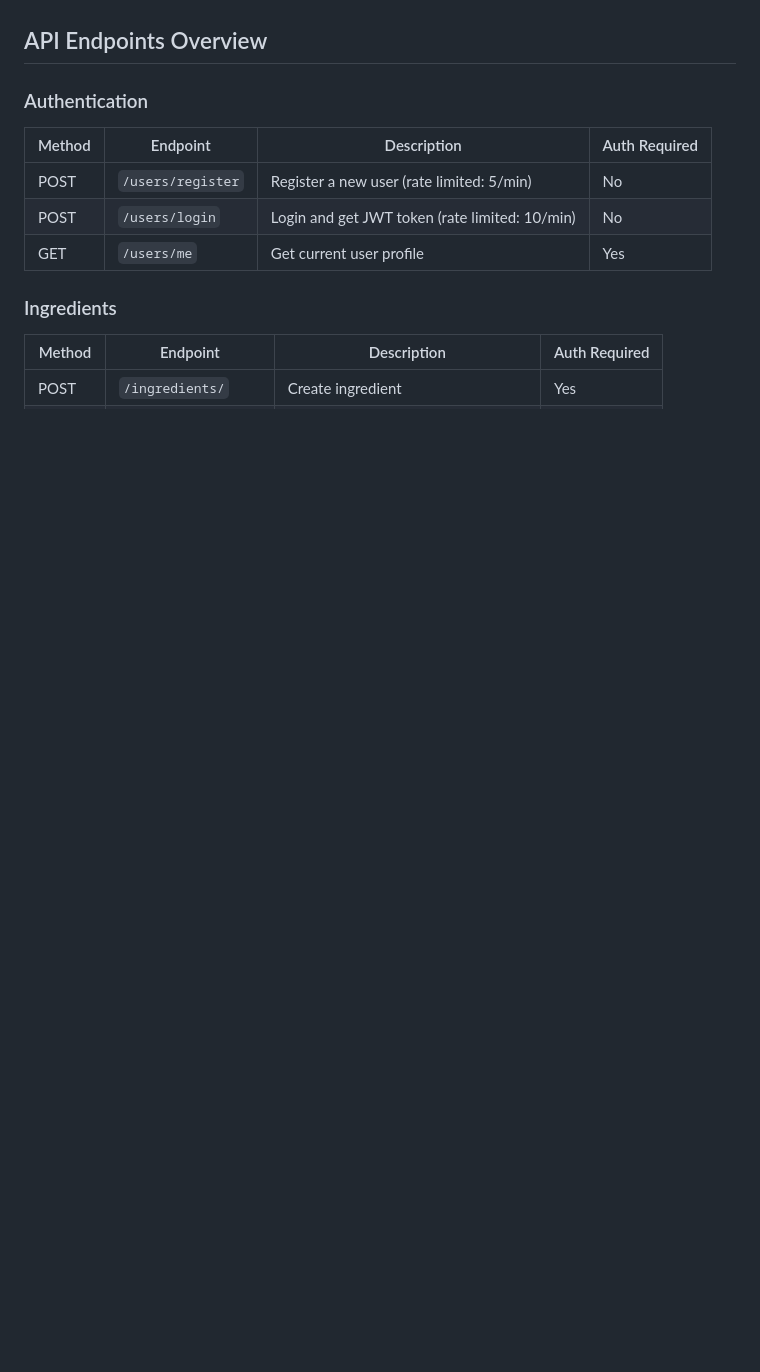
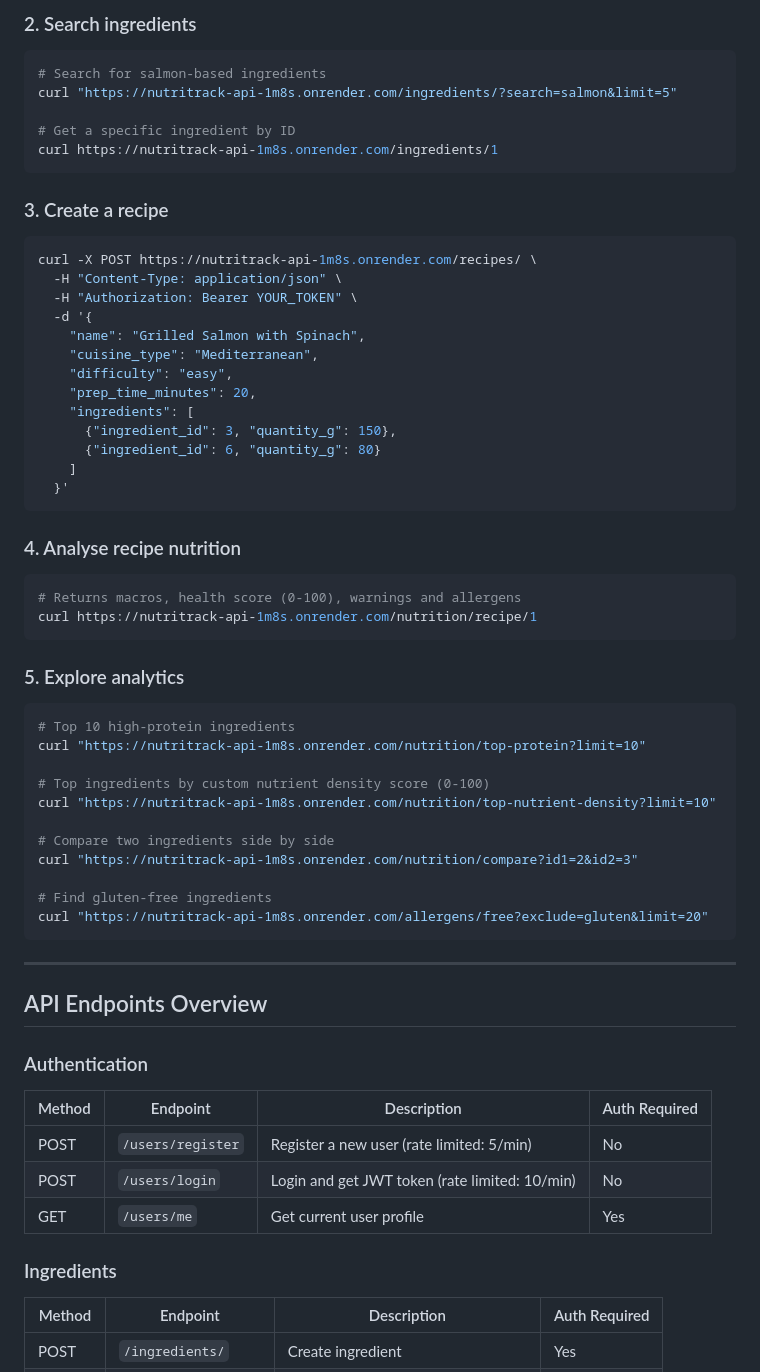
Before and after one commit to anhmlpje/food-nutrition-service, a Markdown page: README.md, the part around one of its changes. GitHub-like rendering; blank space fills up the shorter version.

````diff
--- a/README.md
+++ b/README.md
@@ -135,3 +196,51 @@ A PDF version of the API documentation is available here: [API Documentation](./
+### 2. Search ingredients
+```bash
+# Search for salmon-based ingredients
+curl "https://nutritrack-api-1m8s.onrender.com/ingredients/?search=salmon&limit=5"
+
+# Get a specific ingredient by ID
+curl https://nutritrack-api-1m8s.onrender.com/ingredients/1
+```
+
+### 3. Create a recipe
+```bash
+curl -X POST https://nutritrack-api-1m8s.onrender.com/recipes/ \
+  -H "Content-Type: application/json" \
+  -H "Authorization: Bearer YOUR_TOKEN" \
+  -d '{
+    "name": "Grilled Salmon with Spinach",
+    "cuisine_type": "Mediterranean",
+    "difficulty": "easy",
+    "prep_time_minutes": 20,
+    "ingredients": [
+      {"ingredient_id": 3, "quantity_g": 150},
+      {"ingredient_id": 6, "quantity_g": 80}
+    ]
+  }'
+```
+
+### 4. Analyse recipe nutrition
+```bash
+# Returns macros, health score (0-100), warnings and allergens
+curl https://nutritrack-api-1m8s.onrender.com/nutrition/recipe/1
+```
+
+### 5. Explore analytics
+```bash
+# Top 10 high-protein ingredients
+curl "https://nutritrack-api-1m8s.onrender.com/nutrition/top-protein?limit=10"
+
+# Top ingredients by custom nutrient density score (0-100)
+curl "https://nutritrack-api-1m8s.onrender.com/nutrition/top-nutrient-density?limit=10"
+
+# Compare two ingredients side by side
+curl "https://nutritrack-api-1m8s.onrender.com/nutrition/compare?id1=2&id2=3"
+
+# Find gluten-free ingredients
+curl "https://nutritrack-api-1m8s.onrender.com/allergens/free?exclude=gluten&limit=20"
+```
+
+---
 
 ## API Endpoints Overview
 
````
Also changed, not shown: other parts of README.md (+181 -58 lines).
